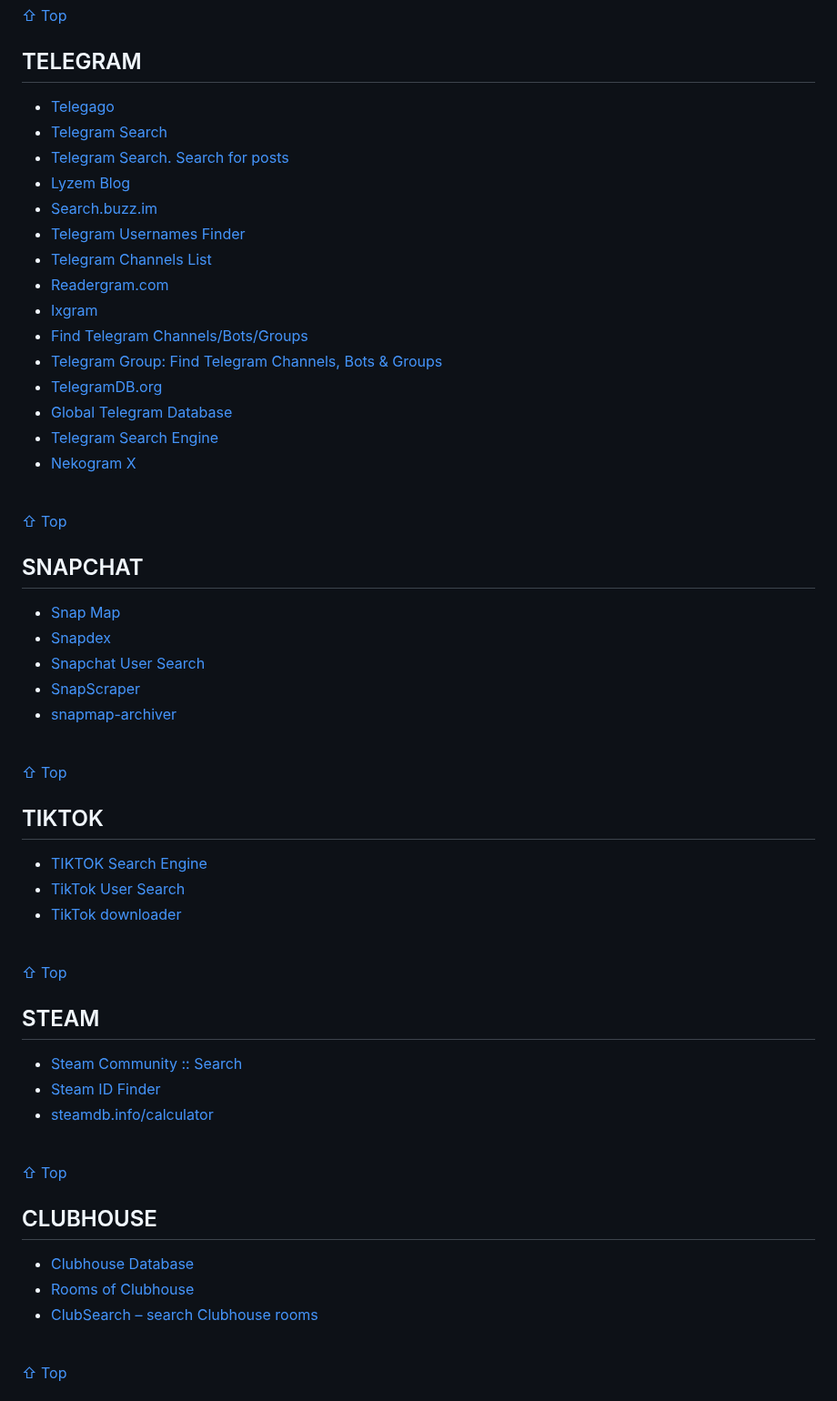
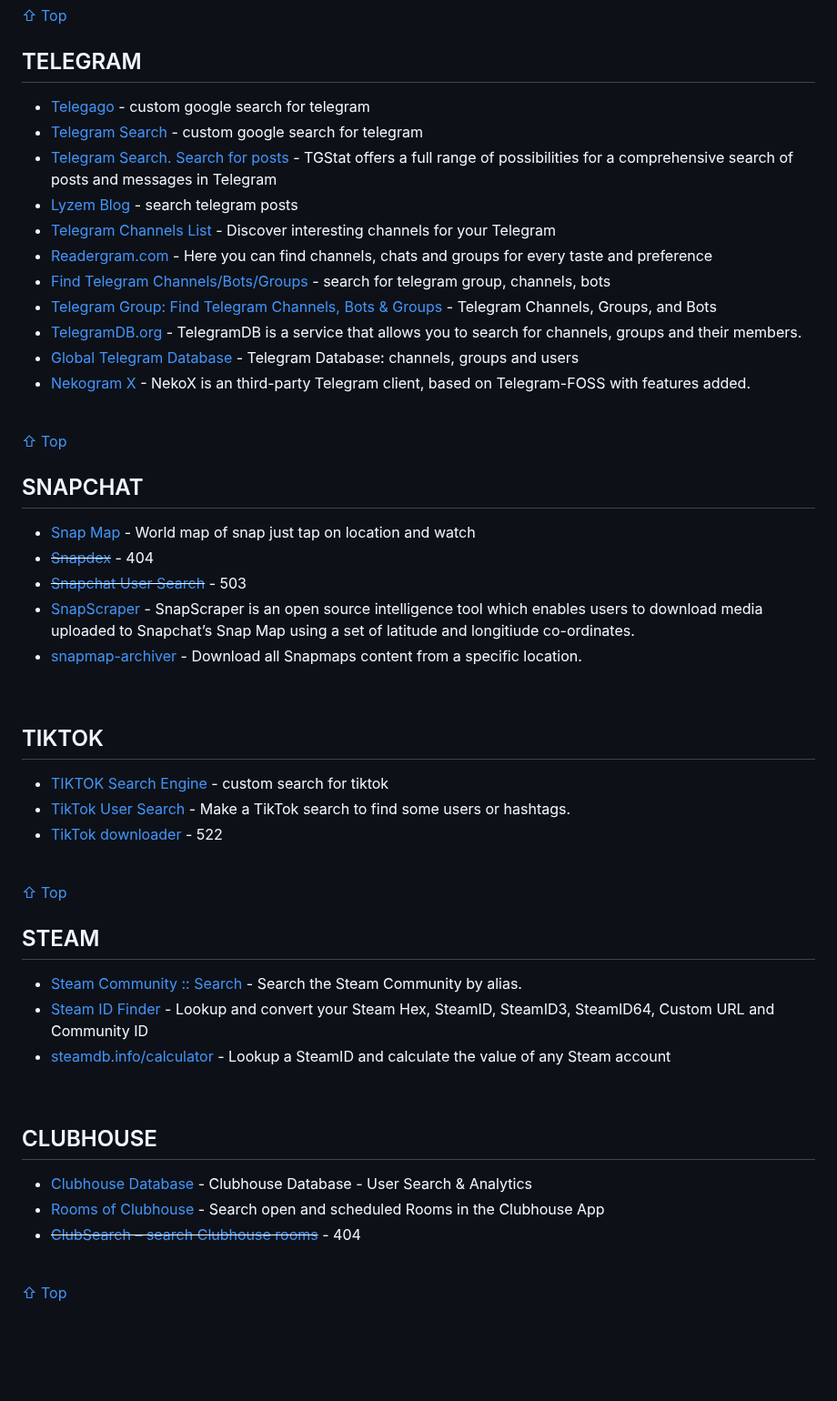
Before and after one commit to Astrosp/Awesome-OSINT-For-Everything, a Markdown page: README.md, the part around the change. Shown at 91% size. GitHub-like rendering; blank space fills up the shorter version.

```diff
--- a/README.md
+++ b/README.md
@@ -732,55 +732,49 @@ You are searching 121 billion records.
 
 ## TELEGRAM
 
-- [Telegago](https://cse.google.com/cse?&cx=006368593537057042503:efxu7xprihg#gsc.tab=0)
-- [Telegram Search](https://cse.google.com/cse?cx=004805129374225513871:p8lhfo0g3hg)
-- [Telegram Search. Search for posts](https://tgstat.com/search)
-- [Lyzem Blog](https://lyzem.com/)
-- [Search.buzz.im](https://search.buzz.im/)
-- [Telegram Usernames Finder](https://socialfinder.app/list/Telegram)
-- [Telegram Channels List](https://tlgrm.eu/channels)
-- [Readergram.com](https://readergram.com/)
-- [Ixgram](https://www.telegramgroup1.com/)
-- [Find Telegram Channels/Bots/Groups](https://xtea.io/ts_en.html)
-- [Telegram Group: Find Telegram Channels, Bots & Groups](https://www.telegram-group.com/en/)
-- [TelegramDB.org](https://telegramdb.org/)
-- [Global Telegram Database](https://t.me/s/privatelinks)
-- [Telegram Search Engine](https://clickbee.me/Telegram-Search-Engine.html)
-- [Nekogram X](https://f-droid.org/packages/nekox.messenger/)
+- [Telegago](https://cse.google.com/cse?&cx=006368593537057042503:efxu7xprihg#gsc.tab=0) - custom google search for telegram
+- [Telegram Search](https://cse.google.com/cse?cx=004805129374225513871:p8lhfo0g3hg) - custom google search for telegram
+- [Telegram Search. Search for posts](https://tgstat.com/search) - TGStat offers a full range of possibilities for a comprehensive search of posts and messages in Telegram
+- [Lyzem Blog](https://lyzem.com/) - search telegram posts
+- [Telegram Channels List](https://tlgrm.eu/channels) - Discover interesting channels for your Telegram
+- [Readergram.com](https://readergram.com/) - Here you can find channels, chats and groups for every taste and preference
+- [Find Telegram Channels/Bots/Groups](https://xtea.io/ts_en.html) - search for telegram group, channels, bots
+- [Telegram Group: Find Telegram Channels, Bots & Groups](https://www.telegram-group.com/en/) - Telegram Channels, Groups, and Bots
+- [TelegramDB.org](https://telegramdb.org/) - TelegramDB is a service that allows you to search for channels, groups and their members.
+- [Global Telegram Database](https://t.me/s/privatelinks) - Telegram Database: channels, groups and users
+- [Nekogram X](https://f-droid.org/packages/nekox.messenger/) - NekoX is an third-party Telegram client, based on Telegram-FOSS with features added.
 <br>
 
 [⇧ Top](#index)
 ## SNAPCHAT
 
-- [Snap Map](https://map.snapchat.com/)
-- [Snapdex](https://snapdex.com/)
-- [Snapchat User Search](https://sovip.io/)
-- [SnapScraper](https://rhematt.github.io/Snap-Scraper/)
-- [snapmap-archiver](https://pypi.org/project/snapmap-archiver/)
-<br>
-
-[⇧ Top](#index)
+- [Snap Map](https://map.snapchat.com/) - World map of snap just tap on location and watch
+- ~~[Snapdex](https://snapdex.com/)~~ - 404
+- ~~[Snapchat User Search](https://sovip.io/)~~ - 503
+- [SnapScraper](https://rhematt.github.io/Snap-Scraper/) - SnapScraper is an open source intelligence tool which enables users to download media uploaded to Snapchat’s Snap Map using a set of latitude and longitiude co-ordinates.
+- [snapmap-archiver](https://pypi.org/project/snapmap-archiver/) - Download all Snapmaps content from a specific location.
+<br>
+
 ## TIKTOK
 
-- [TIKTOK Search Engine](https://cse.google.com/cse?cx=011444696387487602669:aqf7d9w73om)
-- [TikTok User Search](https://vidnice.com/search/)
-- [TikTok downloader](https://tiktokd.com/)
+- [TIKTOK Search Engine](https://cse.google.com/cse?cx=011444696387487602669:aqf7d9w73om) - custom search for tiktok
+- [TikTok User Search](https://vidnice.com/search/) - Make a TikTok search to find some users or hashtags.
+- [TikTok downloader](https://tiktokd.com/) - 522
 <br>
 
 [⇧ Top](#index)
 ## STEAM
 
-- [Steam Community :: Search](https://steamcommunity.com/search/users/)
-- [Steam ID Finder](https://steamidfinder.com/lookup/)
-- [steamdb.info/calculator](https://steamdb.info/calculator/)
-<br>
-
-[⇧ Top](#index)
+- [Steam Community :: Search](https://steamcommunity.com/search/users/) - Search the Steam Community by alias.
+- [Steam ID Finder](https://steamidfinder.com/lookup/) - Lookup and convert your Steam Hex, SteamID, SteamID3, SteamID64, Custom URL and Community ID
+- [steamdb.info/calculator](https://steamdb.info/calculator/) - Lookup a SteamID and calculate the value of any Steam account
+<br>
+
 ## CLUBHOUSE
 
-- [Clubhouse Database](https://clubhousedb.com/)
-- [Rooms of Clubhouse](https://roomsofclubhouse.com/)
-- [ClubSearch – search Clubhouse rooms](https://clubsearch.io/)
+- [Clubhouse Database](https://clubhousedb.com/) - Clubhouse Database - User Search & Analytics
+- [Rooms of Clubhouse](https://roomsofclubhouse.com/) - Search open and scheduled Rooms in the Clubhouse App
+- ~~[ClubSearch – search Clubhouse rooms](https://clubsearch.io/)~~ - 404
 <br>
 
 [⇧ Top](#index)
```
